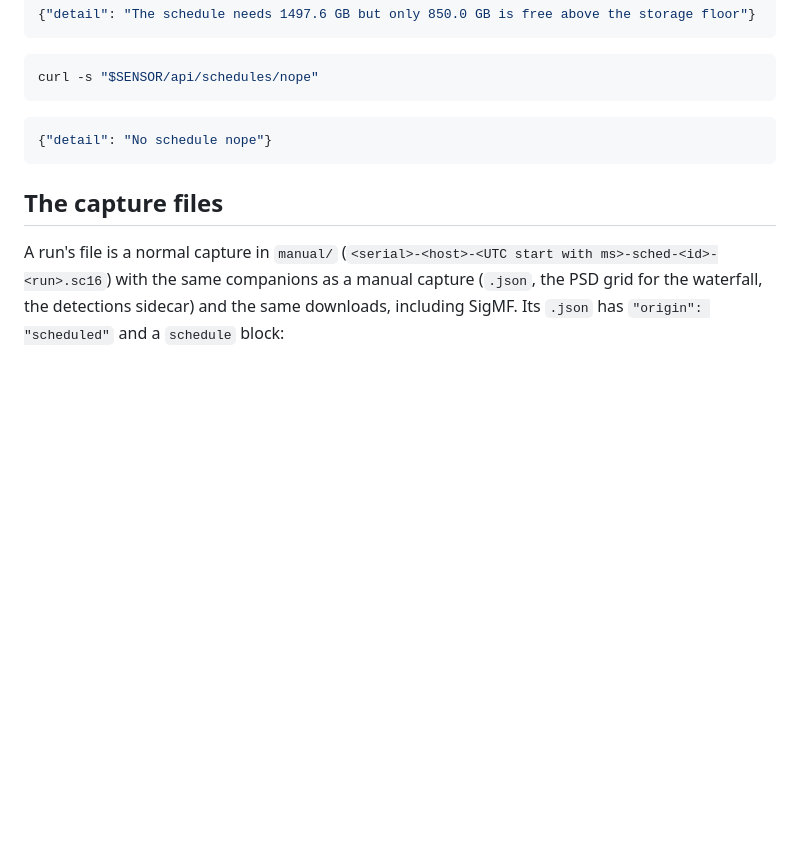
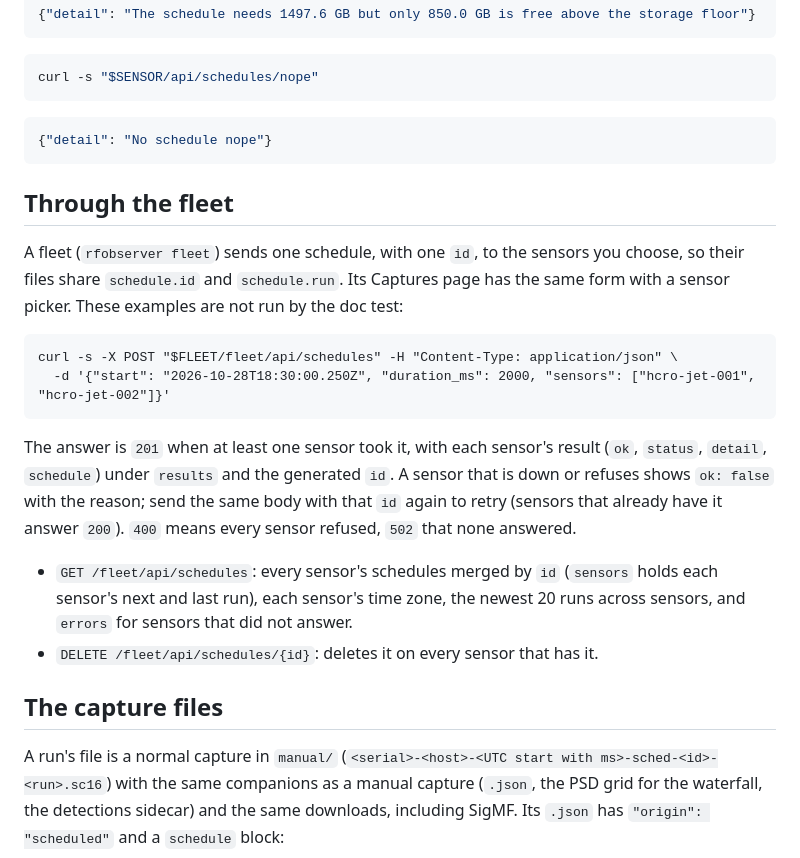
Before and after one commit to NSFCUSWIFTPASS/RFObserver, a Markdown page: docs/schedules-api.md, the part around the change. Drawn GitHub-style; blank space fills up the shorter version.

Commit message:
docs: scheduled captures through the fleet

````diff
--- a/docs/schedules-api.md
+++ b/docs/schedules-api.md
@@ -284,6 +284,31 @@ curl -s "$SENSOR/api/schedules/nope"
 {"detail": "No schedule nope"}
 ```
 
+## Through the fleet
+
+A fleet (`rfobserver fleet`) sends one schedule, with one `id`, to the sensors
+you choose, so their files share `schedule.id` and `schedule.run`. Its
+Captures page has the same form with a sensor picker. These examples are not
+run by the doc test:
+
+```
+curl -s -X POST "$FLEET/fleet/api/schedules" -H "Content-Type: application/json" \
+  -d '{"start": "2026-10-28T18:30:00.250Z", "duration_ms": 2000, "sensors": ["hcro-jet-001", "hcro-jet-002"]}'
+```
+
+The answer is `201` when at least one sensor took it, with each sensor's
+result (`ok`, `status`, `detail`, `schedule`) under `results` and the
+generated `id`. A sensor that is down or refuses shows `ok: false` with the
+reason; send the same body with that `id` again to retry (sensors that already
+have it answer `200`). `400` means every sensor refused, `502` that none
+answered.
+
+- `GET /fleet/api/schedules`: every sensor's schedules merged by `id`
+  (`sensors` holds each sensor's next and last run), each sensor's time zone,
+  the newest 20 runs across sensors, and `errors` for sensors that did not
+  answer.
+- `DELETE /fleet/api/schedules/{id}`: deletes it on every sensor that has it.
+
 ## The capture files
 
 A run's file is a normal capture in `manual/`
````
